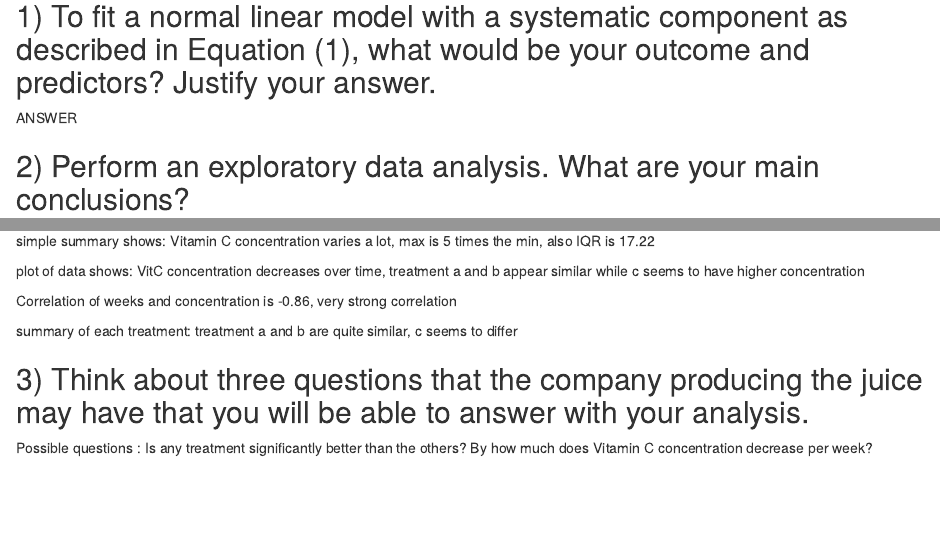
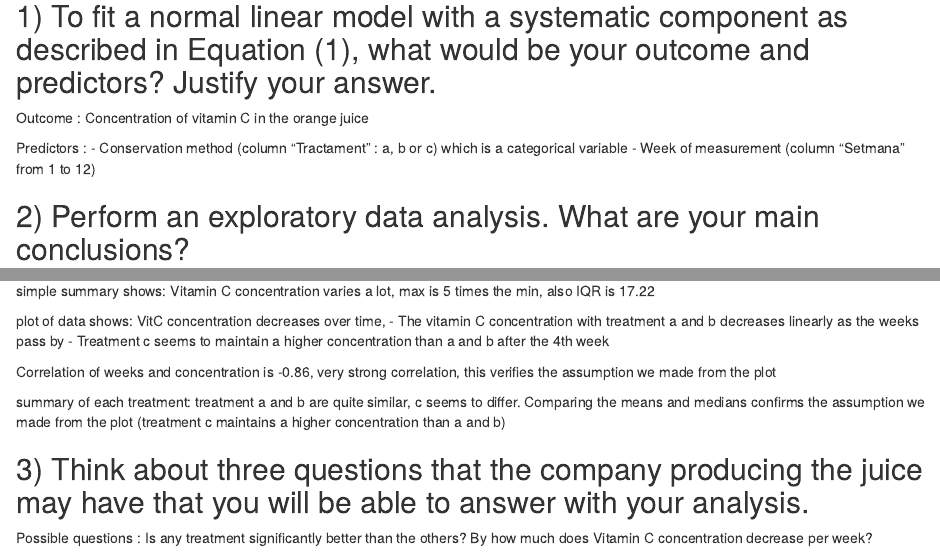
Before and after one commit to Jaekoeb/GLM_project, an R Markdown document (VitC.Rmd): the page in a window 1100 px wide, from 430 px down, and a second part further down, joined at a grey line. Rendered offline with R 4.5, knitr and Pandoc, with nearby package versions; some code elsewhere in the file could not run offline.

Commit message:
Update VitC.Rmd

````diff
--- a/VitC.Rmd
+++ b/VitC.Rmd
@@ -28,7 +28,11 @@ rm(jakob,ema)
 
 ## 1) To fit a normal linear model with a systematic component as described in Equation (1), what would be your outcome and predictors? Justify your answer.
 
-ANSWER
+Outcome : Concentration of vitamin C in the orange juice
+
+Predictors :
+- Conservation method (column "Tractament" : a, b or c) which is a categorical variable
+- Week of measurement (column "Setmana" from 1 to 12)
 
 ## 2) Perform an exploratory data analysis. What are your main conclusions?
 ```{r sum, echo=T}
@@ -61,11 +65,12 @@ simple summary shows: Vitamin C concentration varies a lot,
 max is 5 times the min, also IQR is 17.22
 
 plot of data shows: VitC concentration decreases over time,
-treatment a and b appear similar while c seems to have higher concentration
+- The vitamin C concentration with treatment a and b decreases linearly as the weeks pass by
+- Treatment c seems to maintain a higher concentration than a and b after the 4th week
 
-Correlation of weeks and concentration is -0.86, very strong correlation
+Correlation of weeks and concentration is -0.86, very strong correlation, this verifies the assumption we made from the plot
 
-summary of each treatment: treatment a and b are quite similar, c seems to differ
+summary of each treatment: treatment a and b are quite similar, c seems to differ. Comparing the means and medians confirms the assumption we made from the plot (treatment c maintains a higher concentration than a and b)
 
 ## 3) Think about three questions that the company producing the juice may have that you will be able to answer with your analysis.
 
````
